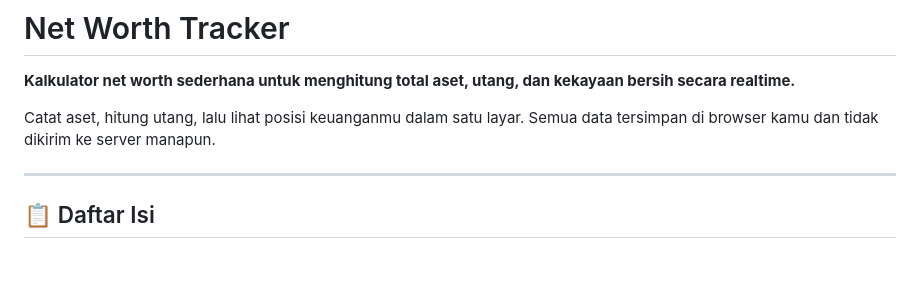
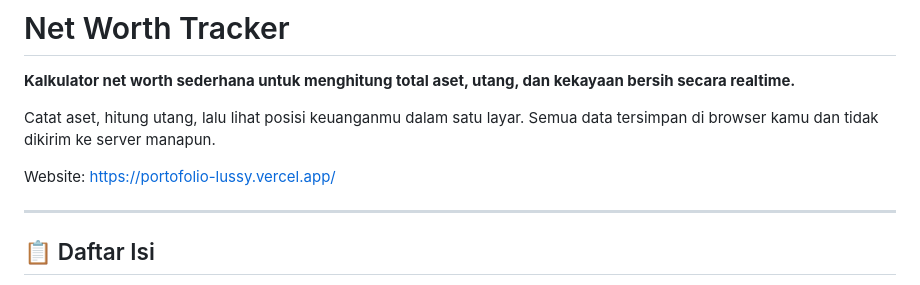
Before and after one commit to lussyanast/networth, a Markdown page: README.md, the part around the change. Drawn GitHub-style; blank space fills up the shorter version.

```diff
--- a/README.md
+++ b/README.md
@@ -3,6 +3,8 @@
 **Kalkulator net worth sederhana untuk menghitung total aset, utang, dan kekayaan bersih secara realtime.**
 
 Catat aset, hitung utang, lalu lihat posisi keuanganmu dalam satu layar. Semua data tersimpan di browser kamu dan tidak dikirim ke server manapun.
+
+Website: https://portofolio-lussy.vercel.app/
 
 ---
 
```
